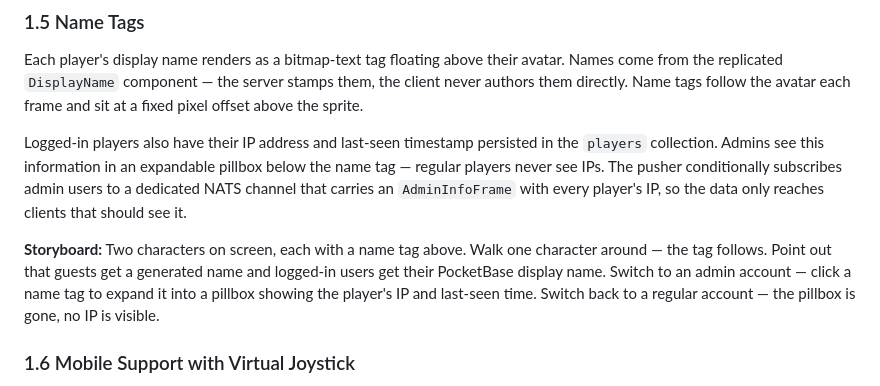
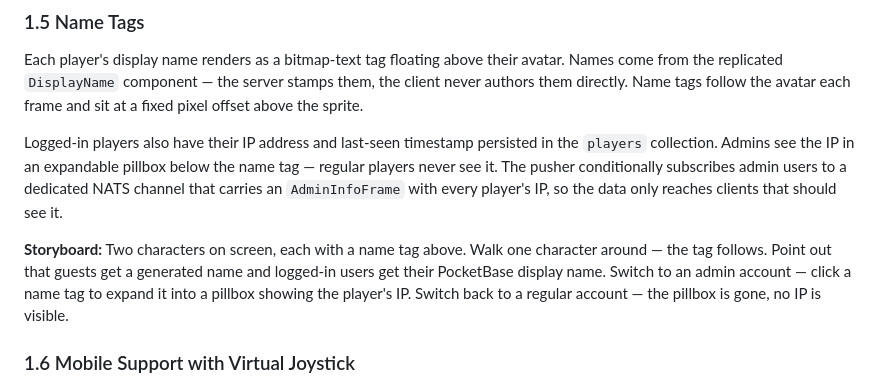
Before and after one commit to lstep/PixelEruv, a Markdown page: documentation/features.md, the part around the change. Drawn GitHub-style.

Commit message:
fix: remove incorrect last-seen claim from name tag docs
AdminInfoFrame only carries IP, is_guest, and oidc_sub — no
last_seen field. The frontend only displays the IP in the admin
pillbox, not a timestamp. last_seen_at exists in PocketBase but
is never sent to clients.

```diff
--- a/documentation/features.md
+++ b/documentation/features.md
@@ -463,18 +463,18 @@ tags follow the avatar each frame and sit at a fixed pixel offset above
 the sprite.
 
 Logged-in players also have their IP address and last-seen timestamp
-persisted in the `players` collection. Admins see this information in
-an expandable pillbox below the name tag — regular players never see
-IPs. The pusher conditionally subscribes admin users to a dedicated
-NATS channel that carries an `AdminInfoFrame` with every player's IP,
-so the data only reaches clients that should see it.
+persisted in the `players` collection. Admins see the IP in an
+expandable pillbox below the name tag — regular players never see it.
+The pusher conditionally subscribes admin users to a dedicated NATS
+channel that carries an `AdminInfoFrame` with every player's IP, so
+the data only reaches clients that should see it.
 
 **Storyboard:** Two characters on screen, each with a name tag above.
 Walk one character around — the tag follows. Point out that guests get
 a generated name and logged-in users get their PocketBase display name.
 Switch to an admin account — click a name tag to expand it into a
-pillbox showing the player's IP and last-seen time. Switch back to a
-regular account — the pillbox is gone, no IP is visible.
+pillbox showing the player's IP. Switch back to a regular account —
+the pillbox is gone, no IP is visible.
 
 ### 1.6 Mobile Support with Virtual Joystick
 
```
